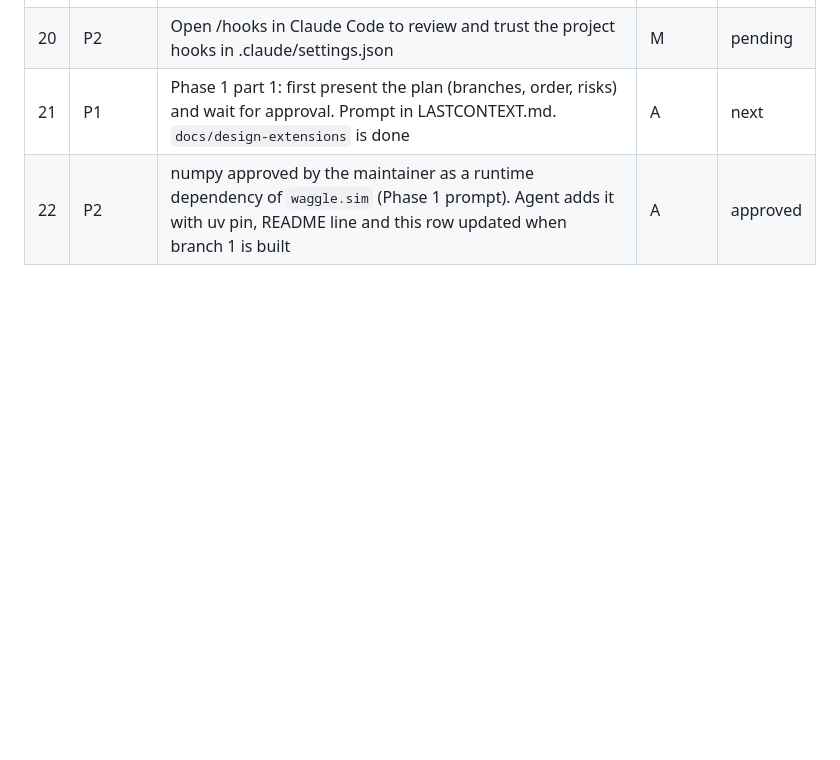
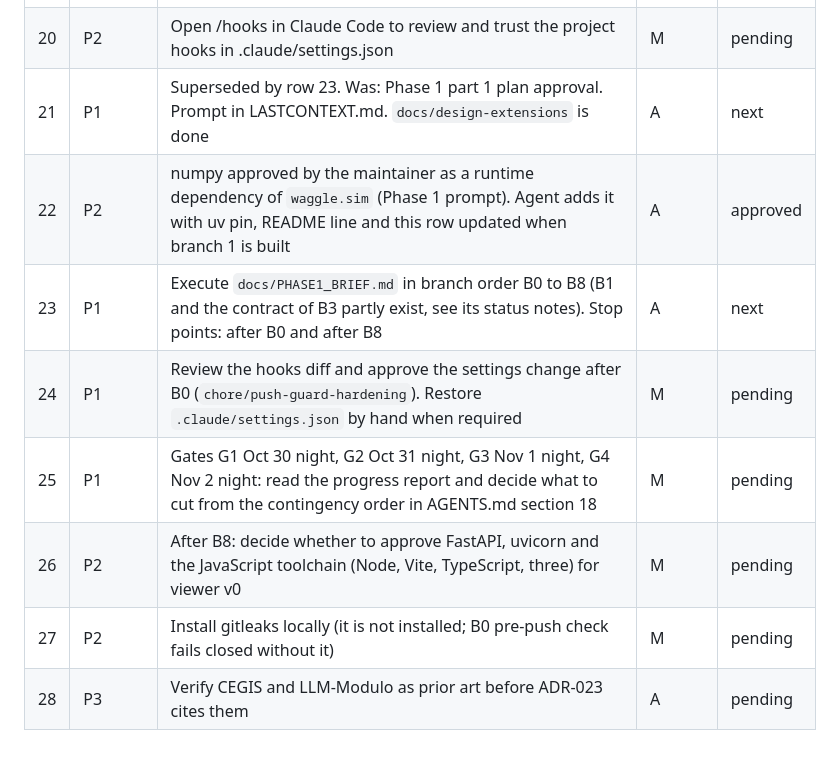
Before and after one commit to agustindiazcano/waggle-agents-meta-muse, a Markdown page: PENDING.md, the part around the change. Rendered like a GitHub page; blank space fills up the shorter version.

Commit message:
docs(context): track the brief, gates and open decisions
Co-Authored-By: Claude Sonnet 5.5 <noreply@anthropic.com>

```diff
--- a/PENDING.md
+++ b/PENDING.md
@@ -24,5 +24,11 @@ Priority: P1 blocking, P2 next, P3 later, P4 backlog. Owner: M is the maintainer
 | 18 | P4 | Tag demo images with the commit in the deploy script (compose uses `dev` locally) | A | backlog |
 | 19 | P2 | Set branch protection on the repository by hand: require pull request review and code owner review, block force pushes. CODEOWNERS is a weak control until then | M | pending |
 | 20 | P2 | Open /hooks in Claude Code to review and trust the project hooks in .claude/settings.json | M | pending |
-| 21 | P1 | Phase 1 part 1: first present the plan (branches, order, risks) and wait for approval. Prompt in LASTCONTEXT.md. `docs/design-extensions` is done | A | next |
+| 21 | P1 | Superseded by row 23. Was: Phase 1 part 1 plan approval. Prompt in LASTCONTEXT.md. `docs/design-extensions` is done | A | next |
 | 22 | P2 | numpy approved by the maintainer as a runtime dependency of `waggle.sim` (Phase 1 prompt). Agent adds it with uv pin, README line and this row updated when branch 1 is built | A | approved |
+| 23 | P1 | Execute `docs/PHASE1_BRIEF.md` in branch order B0 to B8 (B1 and the contract of B3 partly exist, see its status notes). Stop points: after B0 and after B8 | A | next |
+| 24 | P1 | Review the hooks diff and approve the settings change after B0 (`chore/push-guard-hardening`). Restore `.claude/settings.json` by hand when required | M | pending |
+| 25 | P1 | Gates G1 Oct 30 night, G2 Oct 31 night, G3 Nov 1 night, G4 Nov 2 night: read the progress report and decide what to cut from the contingency order in AGENTS.md section 18 | M | pending |
+| 26 | P2 | After B8: decide whether to approve FastAPI, uvicorn and the JavaScript toolchain (Node, Vite, TypeScript, three) for viewer v0 | M | pending |
+| 27 | P2 | Install gitleaks locally (it is not installed; B0 pre-push check fails closed without it) | M | pending |
+| 28 | P3 | Verify CEGIS and LLM-Modulo as prior art before ADR-023 cites them | A | pending |
```
Also changed, not shown: LASTCONTEXT.md (+3 -0 lines).
